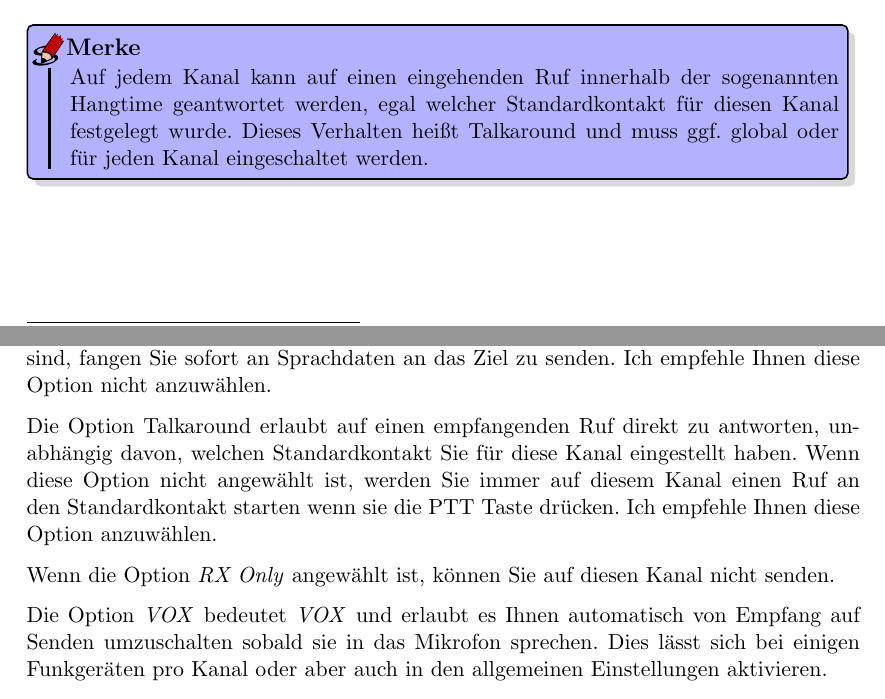
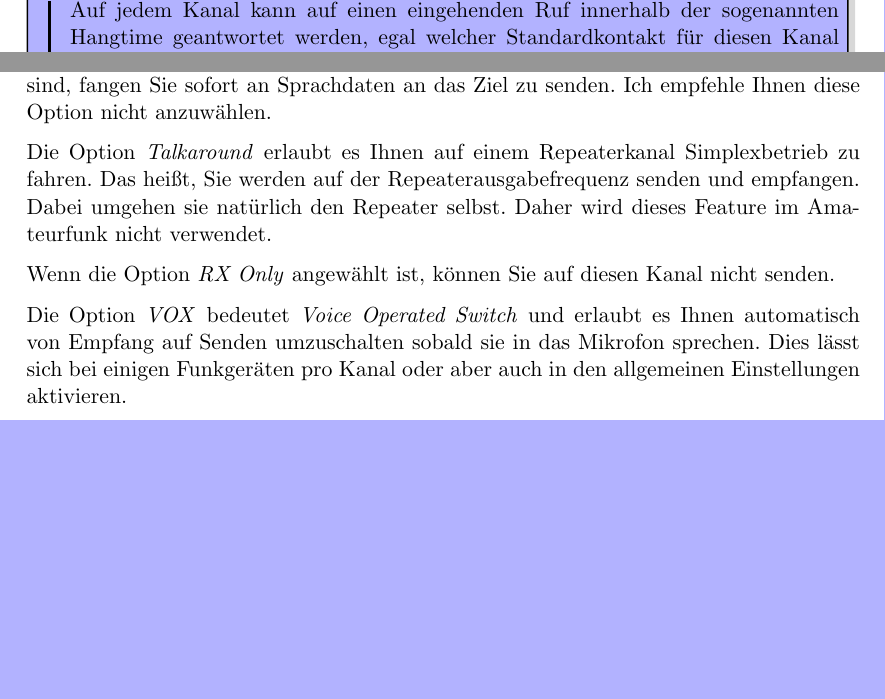
Before and after one commit to hmatuschek/qdmr, a LaTeX paper (doc/dmr-intro/script/script_de.tex, which reads doc/dmr-intro/script/script_de_12_codeplug.tex): two parts of pages 27 and 30 of 33 before the commit and two parts of pages 28 and 30 of 33 after it, joined at a grey line, cut at the place of the change, the shorter picture padded with empty space. Compiled offline with pdfLaTeX.

Commit message:
Fixed introduction.

```diff
--- a/doc/dmr-intro/script/script_de_12_codeplug.tex
+++ b/doc/dmr-intro/script/script_de_12_codeplug.tex
@@ -143,7 +143,7 @@ Der Erste Kanal \emph{DL0LDS TS1} ist ein generischer Kanal für den Zeitschlitz
 Der zweite Kanal (\emph{DL0LDS DL TS1}) ist identisch zum Ersten bis auf den Standardkontakt\index{Kanal!Standardkontakt}. Hier ist die Sprechgruppe \emph{Deutschland} (TG262) eingetragen. Das bedeutet, wenn dieser Kanal im Funkgerät ausgewählt ist und die PTT Taste gedrückt wird, wird direkt ein Gruppenruf an diese Sprechgruppe gestartet. Einen extra Kanal für diese Sprechgruppe anzulegen, erlaubt es diesen Gruppenruf zu starten ohne ihn erst in der Kontaktliste auswählen zu müssen. Auch ist es so möglich, diese Sprechgruppe schnell temporär auf diesem Repeater zu abonnieren\footnote{Die Sprechgruppe TG262 (Deutschland) ist für diesen Repeater nicht permanent auf Zeitschlitz 1 abonniert.} indem kurz die PTT Taste gedrückt wird (siehe Abschnitt \ref{sec:talkgroup}).
 
 \begin{merke}
- Auf jedem Kanal kann auf einen eingehenden Ruf innerhalb der sogenannten \aref{Hangtime} geantwortet werden, egal welcher Standardkontakt für diesen Kanal festgelegt wurde. Dieses Verhalten heißt \aref{Talkaround} und muss ggf. global oder für jeden Kanal eingeschaltet werden.
+ Auf jedem Kanal kann auf einen eingehenden Ruf innerhalb der sogenannten \aref{Hangtime} geantwortet werden, egal welcher Standardkontakt für diesen Kanal festgelegt wurde.
 \end{merke}
 
 Ähnlich verhält es sich mit dem dritten Kanal (\emph{DB0LDS Sa/Th TS1}). Hier ist als Standardkontakt die Sprechgruppe \emph{Sachsen/Thüringen} (TG2629) eingestellt um diese schnell und leicht über diesen Repeater erreichen und temporär abonnieren zu können. Bitte beachten Sie, das für diesen Kanal der Zeitschlitz 1 verwendet wird. Der Repeater befindet sich in Brandenburg. Somit sollte die Kommunikation mit Sachsen oder Thüringen im Zeitschlitz für überregionale QSOs geführt werden. Des weiteren ist als Empfangsgruppe die regionale Empfangsgruppe für Sachsen \& Thüringen angegeben. Das bedeutet, dass Gruppenrufe an die überregionalen Sprechgruppen wie \emph{Deutschland} (TG262) auf diesem Kanal nicht empfangen werden, auch wenn er auf Zeitschlitz TS1 liegt.
@@ -169,11 +169,11 @@ Die Option \adef{Privacy Group} legt die Verschlüsselung der Aussendungen für
 
 Die Optionen \adef{Emergency Alarm Confirmed}, \adef{Private Call Confirmed} und \adef{Data Call Confirmed}, legen fest, wie das Funkgerät Alarme, Direktrufe und Datenübermittlung durchführt. Sind diese Optionen angewählt, versucht das Funkgerät erst eine Verbindung zum Ziel herzustellen, bevor Sie sprechen dürfen. Das heißt, das Funkgerät sendet zunächst eine Anfrage an das Ziel. Erst wenn diese Anfrage vom Ziel positiv beantwortet wurde, ertönt ein Ton und Sie können sprechen. Wenn diese Optionen nicht angewählt sind, fangen Sie sofort an Sprachdaten an das Ziel zu senden. Ich empfehle Ihnen diese Option nicht anzuwählen.
 
-Die Option \aref{Talkaround} erlaubt auf einen empfangenden Ruf direkt zu antworten, unabhängig davon, welchen Standardkontakt Sie für diese Kanal eingestellt haben. Wenn diese Option nicht angewählt ist, werden Sie immer auf diesem Kanal einen Ruf an den Standardkontakt starten wenn sie die PTT Taste drücken. Ich empfehle Ihnen diese Option anzuwählen.
+Die Option \adef{Talkaround} erlaubt es Ihnen auf einem Repeaterkanal Simplexbetrieb zu fahren. Das heißt, Sie werden auf der Repeaterausgabefrequenz senden und empfangen. Dabei umgehen sie natürlich den Repeater selbst. Daher wird dieses Feature im Amateurfunk nicht verwendet.
 
 Wenn die Option \adef{RX Only} angewählt ist, können Sie auf diesen Kanal nicht senden.
 
-Die Option \adef{VOX} bedeutet \altdef{VOX}{Voice Operated Switch} und erlaubt es Ihnen automatisch von Empfang auf Senden umzuschalten sobald sie in das Mikrofon sprechen. Dies lässt sich bei einigen Funkgeräten pro Kanal oder aber auch in den allgemeinen Einstellungen aktivieren.
+Die Option \adef{VOX} bedeutet \altdef{Voice Operated Switch}{VOX} und erlaubt es Ihnen automatisch von Empfang auf Senden umzuschalten sobald sie in das Mikrofon sprechen. Dies lässt sich bei einigen Funkgeräten pro Kanal oder aber auch in den allgemeinen Einstellungen aktivieren.
 
 Die Option \adef{Power} legt die Sendeleistung auf diesen Kanal fest. Wenn Sie sich direkter Nähe des Repeaters befinden, können Sie die Sendeleistung reduzieren um die Batterielaufzeit bei Handfunkgeräten zu erhöhen.
 
```
Also changed, not shown: doc/dmr-intro/script/script_de_03_simplex.tex (+3 -3 lines), doc/dmr-intro/script/script_de_12_codeplug.tex (2 more changed lines).
